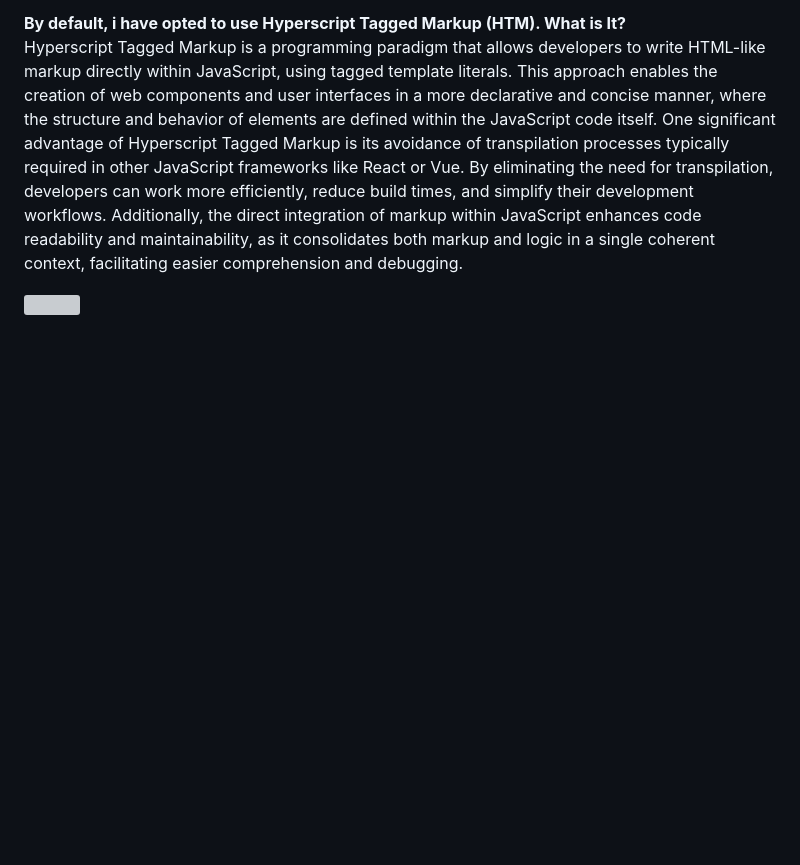
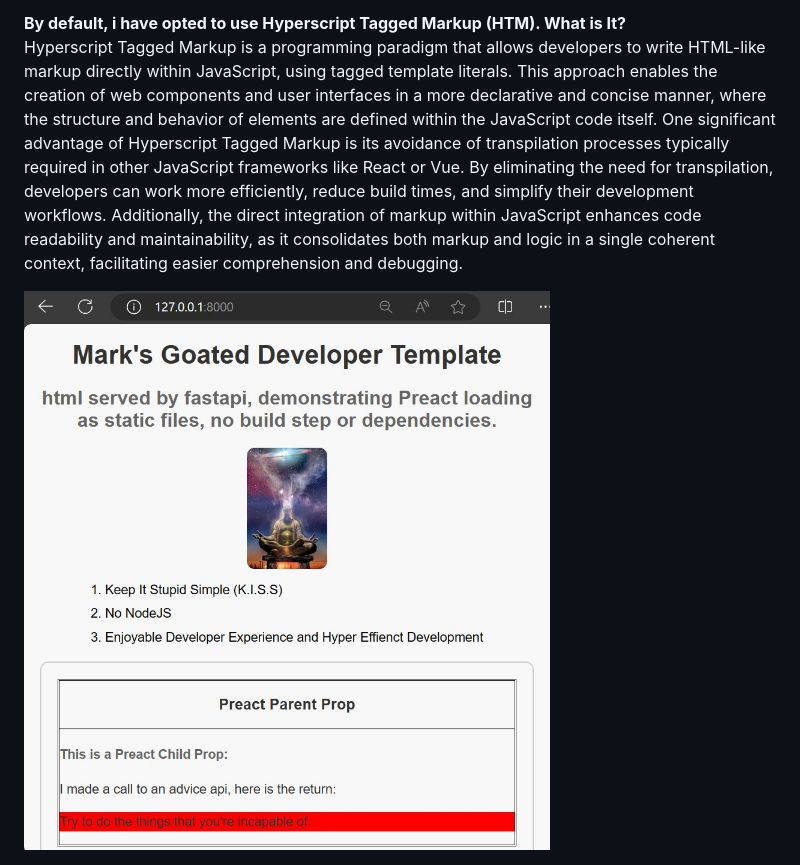
Before and after one commit to RetributionByRevenue/Mark-s-Goated-Developer-Template, a Markdown page: README.md, the part around the change. Drawn GitHub-style; blank space fills up the shorter version; grey boxes are pictures that could not be loaded.

```diff
--- a/README.md
+++ b/README.md
@@ -17,4 +17,4 @@ Hyperscript Tagged Markup is a programming paradigm that allows developers to wr
 
 
 
-<img src="https://raw.githubusercontent.com/RetributionByRevenue/Mark-s-Goated-Developer-Template/main/Homepage.jpg">
+<img src="https://raw.githubusercontent.com/RetributionByRevenue/Mark-s-Goated-Developer-Template/main/Homepage1.jpg">
```
